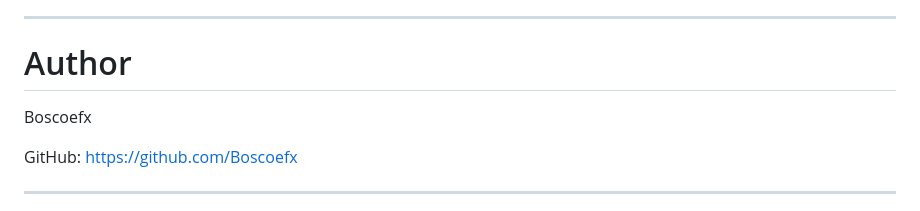
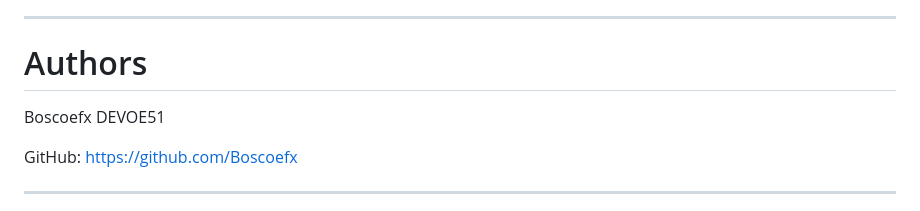
Before and after one commit to Boscoefx/ThreatFlux-SIEM, a Markdown page: README.md, the part around the change. GitHub-like rendering.

```diff
--- a/README.md
+++ b/README.md
@@ -200,9 +200,10 @@ Unauthorized usage against systems without permission is prohibited.
 
 ---
 
-# Author
+# Authors
 
 Boscoefx
+DEVOE51
 
 GitHub:
 https://github.com/Boscoefx
```
